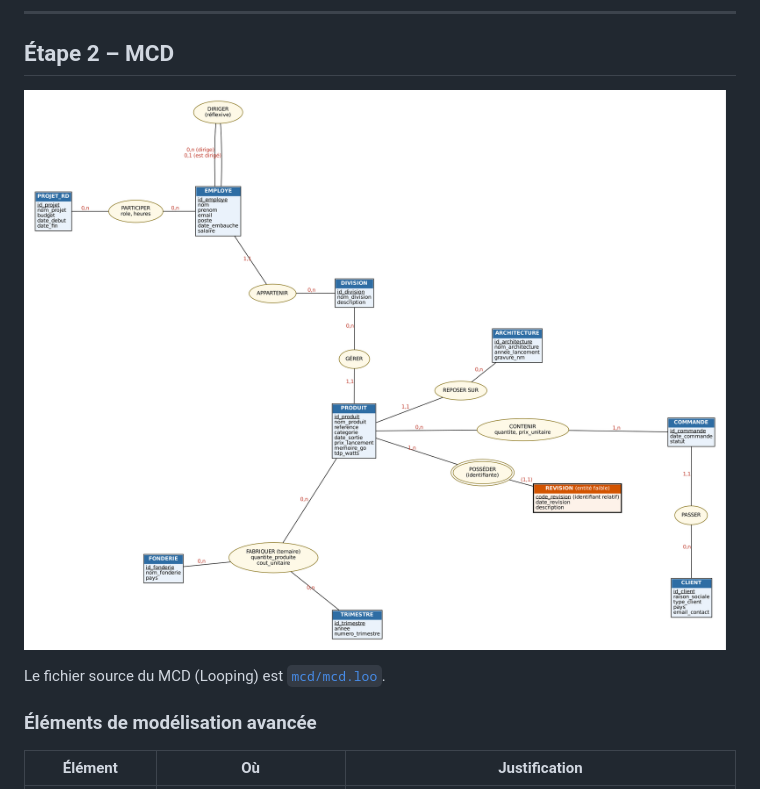
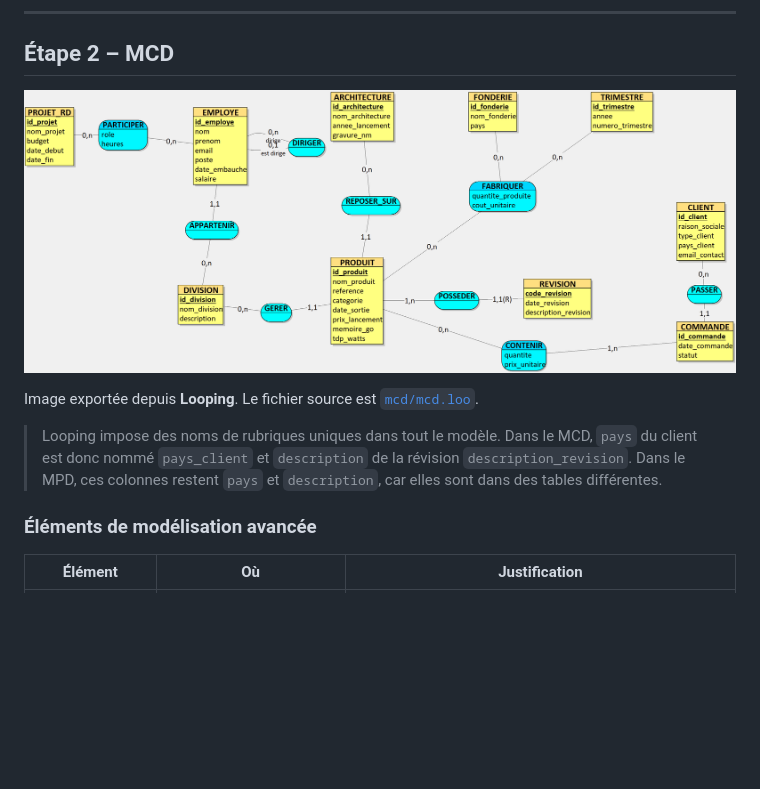
Before and after one commit to btissamuser/projet-nvidia-kribaa, a Markdown page: README.md, the part around the change. GitHub-like rendering; pictures changed too: mcd/mcd.png; blank space fills up the shorter version.

Commit message:
Remplacement de l'image du MCD par l'export Looping

```diff
--- a/README.md
+++ b/README.md
@@ -177,7 +177,9 @@ Types : A = alphanumérique, N = numérique, D = date.
 
 ![MCD de la base NVIDIA](mcd/mcd.png)
 
-Le fichier source du MCD (Looping) est [`mcd/mcd.loo`](mcd/mcd.loo).
+Image exportée depuis **Looping**. Le fichier source est [`mcd/mcd.loo`](mcd/mcd.loo).
+
+> Looping impose des noms de rubriques uniques dans tout le modèle. Dans le MCD, `pays` du client est donc nommé `pays_client` et `description` de la révision `description_revision`. Dans le MPD, ces colonnes restent `pays` et `description`, car elles sont dans des tables différentes.
 
 ### Éléments de modélisation avancée
 
```
